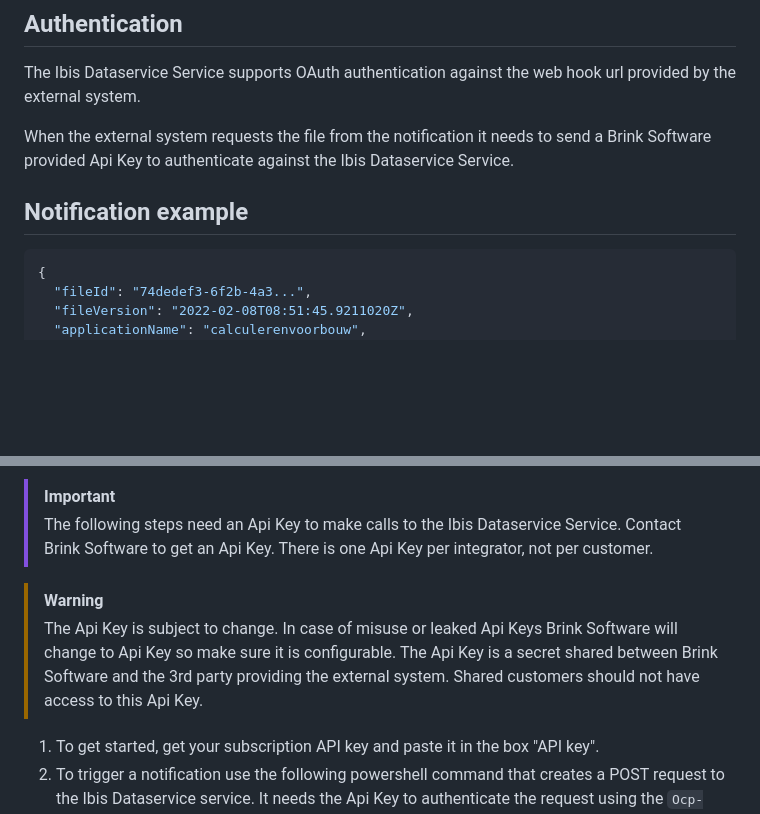
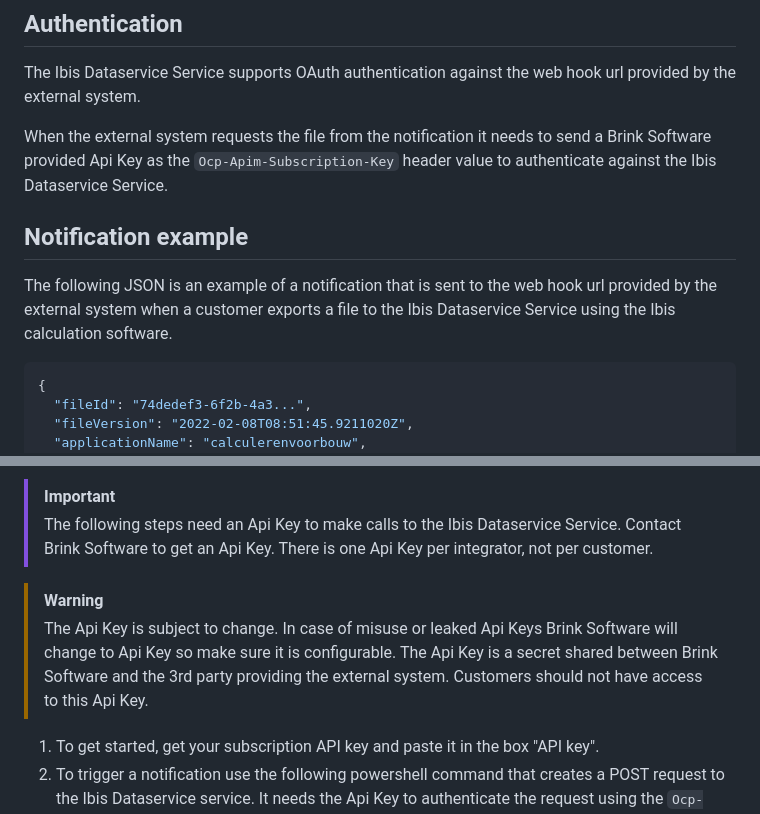
Before and after one commit to Brink-Software/Ibis.Dataservice.Demo, a Markdown page: README.md, 2 parts joined by grey strips. Rendered like a GitHub page; blank space fills up the shorter version.

````diff
--- a/README.md
+++ b/README.md
@@ -28,9 +28,11 @@ When the user submits the file and the external system needs additional data, th
 
 The Ibis Dataservice Service supports OAuth authentication against the web hook url provided by the external system.
 
-When the external system requests the file from the notification it needs to send a Brink Software provided Api Key to authenticate against the Ibis Dataservice Service.
+When the external system requests the file from the notification it needs to send a Brink Software provided Api Key as the `Ocp-Apim-Subscription-Key` header value to authenticate against the Ibis Dataservice Service.
 
 ## Notification example
+
+The following JSON is an example of a notification that is sent to the web hook url provided by the external system when a customer exports a file to the Ibis Dataservice Service using the Ibis calculation software.
 
 ```json
 {
@@ -60,7 +62,7 @@ We have created a sample webapplication that acts as an external system to demon
 > The following steps need an Api Key to make calls to the Ibis Dataservice Service. Contact Brink Software to get an Api Key. There is one Api Key per integrator, not per customer.
 
 > [!WARNING]
-> The Api Key is subject to change. In case of misuse or leaked Api Keys Brink Software will change to Api Key so make sure it is configurable. The Api Key is a secret shared between Brink Software and the 3rd party providing the external system. Shared customers should not have access to this Api Key.
+> The Api Key is subject to change. In case of misuse or leaked Api Keys Brink Software will change to Api Key so make sure it is configurable. The Api Key is a secret shared between Brink Software and the 3rd party providing the external system. Customers should not have access to this Api Key.
 
 1. To get started, get your subscription API key and paste it in the box "API key".
 2. To trigger a notification use the following powershell command that creates a POST request to the Ibis Dataservice service. It needs the Api Key to authenticate the request using the `Ocp-Apim-Subscription-Key` header.
````
